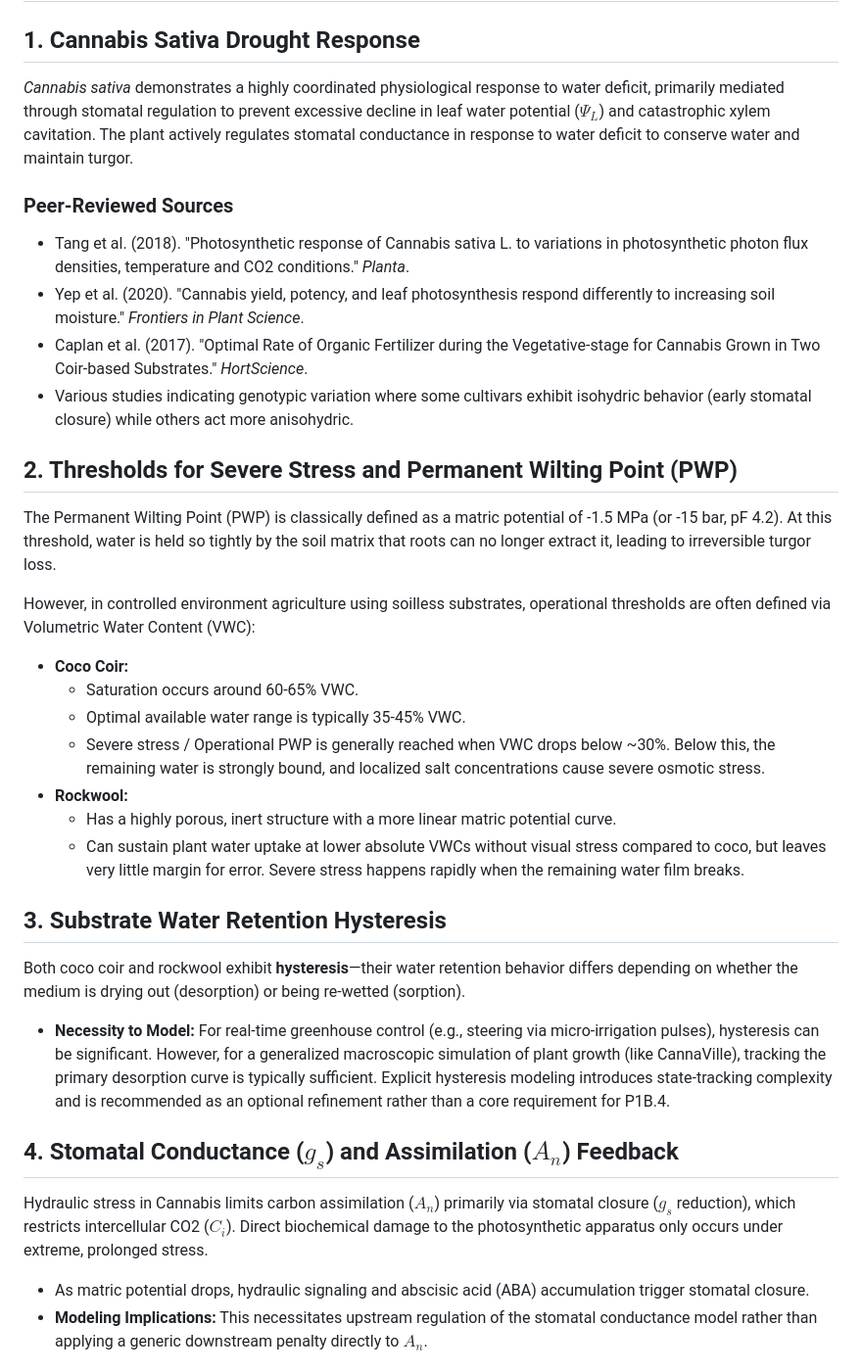
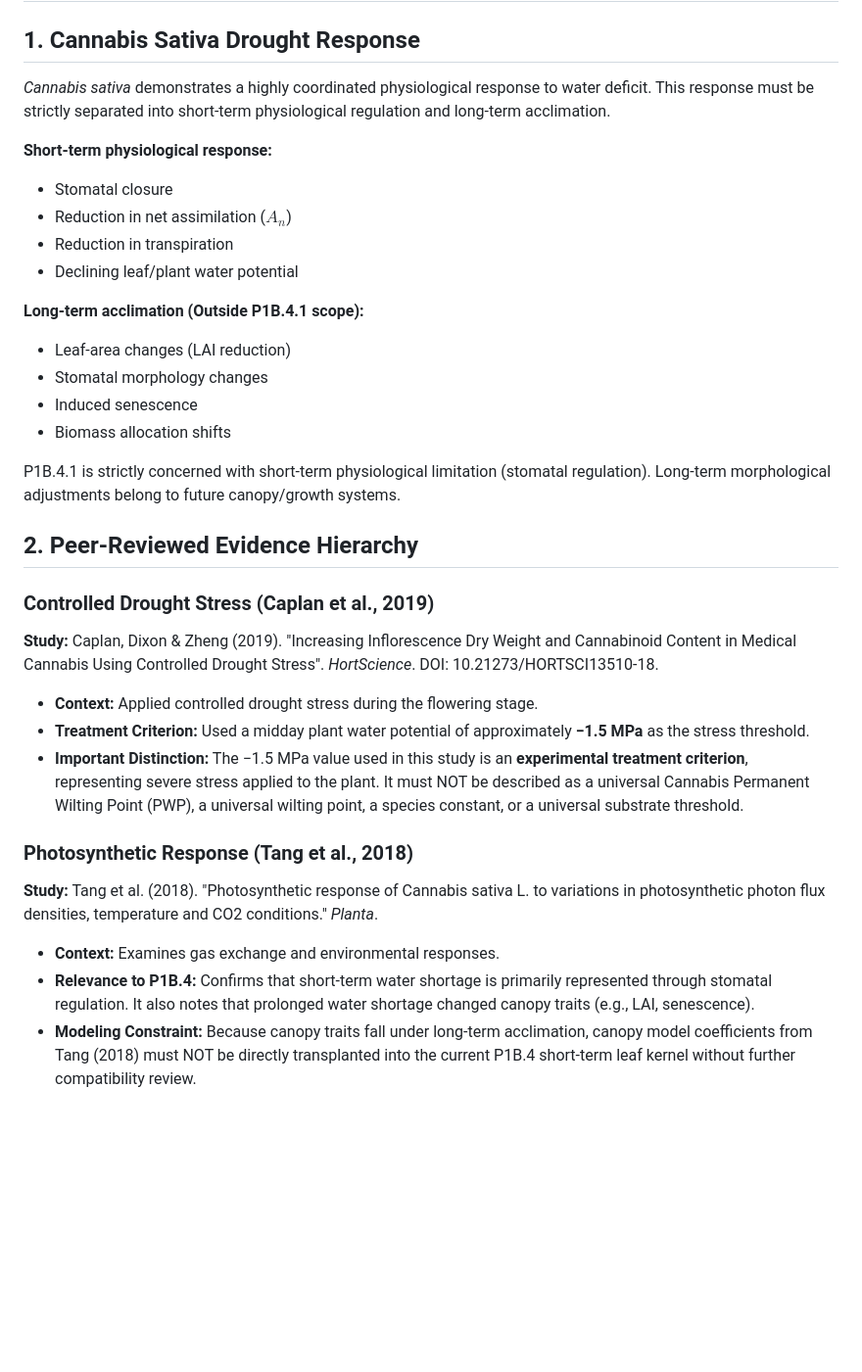
Before and after one commit to Davisjxxxx/CannaVille, a Markdown page: Docs/Scientific_Evidence/P1B4_Hydraulic_Stress.md, the part around one of its changes. Shown at 98% size. Rendered like a GitHub page; blank space fills up the shorter version.

```diff
--- a/Docs/Scientific_Evidence/P1B4_Hydraulic_Stress.md
+++ b/Docs/Scientific_Evidence/P1B4_Hydraulic_Stress.md
@@ -1,32 +1,32 @@
 # P1B.4 Scientific Evidence: Hydraulic Stress in Cannabis sativa
 
 ## 1. Cannabis Sativa Drought Response
-*Cannabis sativa* demonstrates a highly coordinated physiological response to water deficit, primarily mediated through stomatal regulation to prevent excessive decline in leaf water potential ($\Psi_L$) and catastrophic xylem cavitation. The plant actively regulates stomatal conductance in response to water deficit to conserve water and maintain turgor.
+*Cannabis sativa* demonstrates a highly coordinated physiological response to water deficit. This response must be strictly separated into short-term physiological regulation and long-term acclimation.
 
-### Peer-Reviewed Sources
-- Tang et al. (2018). "Photosynthetic response of Cannabis sativa L. to variations in photosynthetic photon flux densities, temperature and CO2 conditions." *Planta*.
-- Yep et al. (2020). "Cannabis yield, potency, and leaf photosynthesis respond differently to increasing soil moisture." *Frontiers in Plant Science*.
-- Caplan et al. (2017). "Optimal Rate of Organic Fertilizer during the Vegetative-stage for Cannabis Grown in Two Coir-based Substrates." *HortScience*.
-- Various studies indicating genotypic variation where some cultivars exhibit isohydric behavior (early stomatal closure) while others act more anisohydric.
+**Short-term physiological response:**
+- Stomatal closure
+- Reduction in net assimilation ($A_n$)
+- Reduction in transpiration
+- Declining leaf/plant water potential
 
-## 2. Thresholds for Severe Stress and Permanent Wilting Point (PWP)
-The Permanent Wilting Point (PWP) is classically defined as a matric potential of -1.5 MPa (or -15 bar, pF 4.2). At this threshold, water is held so tightly by the soil matrix that roots can no longer extract it, leading to irreversible turgor loss.
+**Long-term acclimation (Outside P1B.4.1 scope):**
+- Leaf-area changes (LAI reduction)
+- Stomatal morphology changes
+- Induced senescence
+- Biomass allocation shifts
 
-However, in controlled environment agriculture using soilless substrates, operational thresholds are often defined via Volumetric Water Content (VWC):
-- **Coco Coir:**
-  - Saturation occurs around 60-65% VWC.
-  - Optimal available water range is typically 35-45% VWC.
-  - Severe stress / Operational PWP is generally reached when VWC drops below ~30%. Below this, the remaining water is strongly bound, and localized salt concentrations cause severe osmotic stress.
-- **Rockwool:**
-  - Has a highly porous, inert structure with a more linear matric potential curve.
-  - Can sustain plant water uptake at lower absolute VWCs without visual stress compared to coco, but leaves very little margin for error. Severe stress happens rapidly when the remaining water film breaks.
+P1B.4.1 is strictly concerned with short-term physiological limitation (stomatal regulation). Long-term morphological adjustments belong to future canopy/growth systems.
 
-## 3. Substrate Water Retention Hysteresis
-Both coco coir and rockwool exhibit **hysteresis**—their water retention behavior differs depending on whether the medium is drying out (desorption) or being re-wetted (sorption).
-- **Necessity to Model:** For real-time greenhouse control (e.g., steering via micro-irrigation pulses), hysteresis can be significant. However, for a generalized macroscopic simulation of plant growth (like CannaVille), tracking the primary desorption curve is typically sufficient. Explicit hysteresis modeling introduces state-tracking complexity and is recommended as an optional refinement rather than a core requirement for P1B.4.
+## 2. Peer-Reviewed Evidence Hierarchy
+### Controlled Drought Stress (Caplan et al., 2019)
+**Study:** Caplan, Dixon & Zheng (2019). "Increasing Inflorescence Dry Weight and Cannabinoid Content in Medical Cannabis Using Controlled Drought Stress". *HortScience*. DOI: 10.21273/HORTSCI13510-18.
+- **Context:** Applied controlled drought stress during the flowering stage.
+- **Treatment Criterion:** Used a midday plant water potential of approximately **−1.5 MPa** as the stress threshold.
+- **Important Distinction:** The −1.5 MPa value used in this study is an **experimental treatment criterion**, representing severe stress applied to the plant. It must NOT be described as a universal Cannabis Permanent Wilting Point (PWP), a universal wilting point, a species constant, or a universal substrate threshold.
 
-## 4. Stomatal Conductance ($g_s$) and Assimilation ($A_n$) Feedback
-Hydraulic stress in Cannabis limits carbon assimilation ($A_n$) primarily via stomatal closure ($g_s$ reduction), which restricts intercellular CO2 ($C_i$). Direct biochemical damage to the photosynthetic apparatus only occurs under extreme, prolonged stress.
-- As matric potential drops, hydraulic signaling and abscisic acid (ABA) accumulation trigger stomatal closure.
-- **Modeling Implications:** This necessitates upstream regulation of the stomatal conductance model rather than applying a generic downstream penalty directly to $A_n$.
+### Photosynthetic Response (Tang et al., 2018)
+**Study:** Tang et al. (2018). "Photosynthetic response of Cannabis sativa L. to variations in photosynthetic photon flux densities, temperature and CO2 conditions." *Planta*.
+- **Context:** Examines gas exchange and environmental responses.
+- **Relevance to P1B.4:** Confirms that short-term water shortage is primarily represented through stomatal regulation. It also notes that prolonged water shortage changed canopy traits (e.g., LAI, senescence).
+- **Modeling Constraint:** Because canopy traits fall under long-term acclimation, canopy model coefficients from Tang (2018) must NOT be directly transplanted into the current P1B.4 short-term leaf kernel without further compatibility review.
 
```
Also changed, not shown: other parts of Docs/Scientific_Evidence/P1B4_Hydraulic_Stress.md (+19 -3 lines), Docs/Design/P1B4_Hydraulic_Model_Selection.md (+62 -43 lines).
